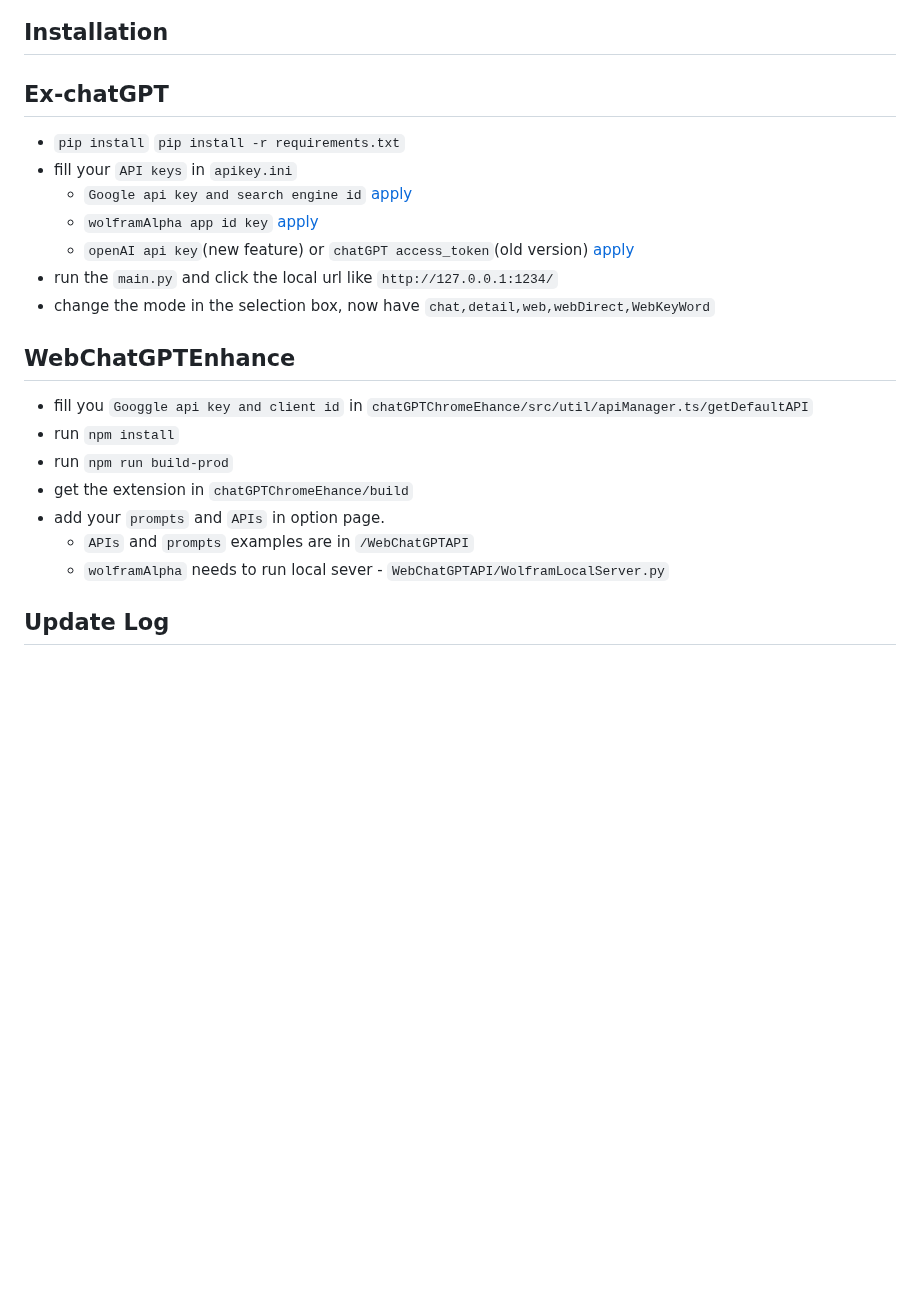
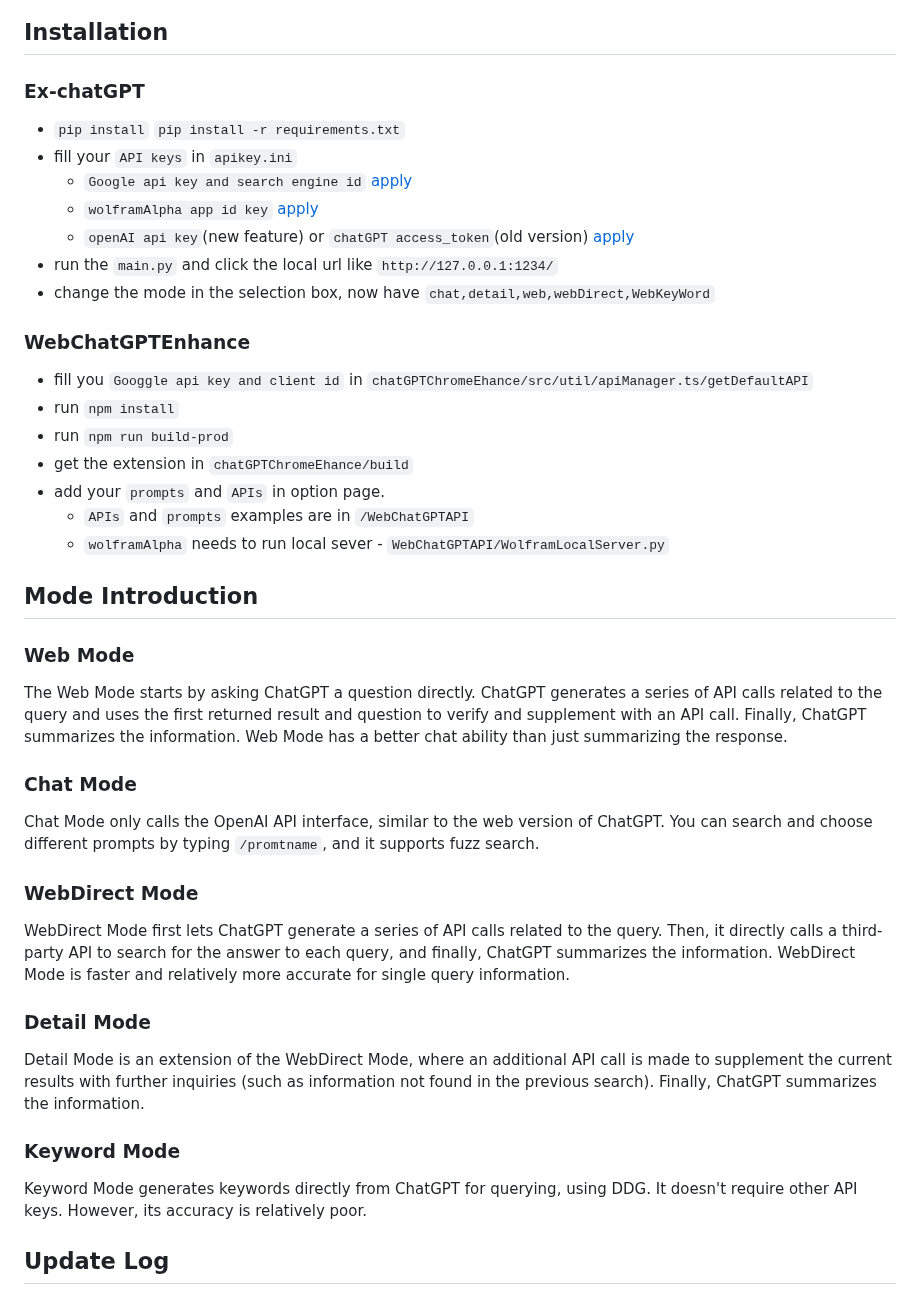
Before and after one commit to circlestarzero/EX-chatGPT, a Markdown page: README.en.md, the part around the change. GitHub-like rendering; blank space fills up the shorter version.

Commit message:
update readme for mode introduction

```diff
--- a/README.en.md
+++ b/README.en.md
@@ -27,7 +27,7 @@ This project is divided into Ex-ChatGPT and WebChatGPTEnhance. The former is a s
 
 ## Installation
 
-## Ex-chatGPT
+### Ex-chatGPT
 
 - `pip install`
 `pip install -r requirements.txt`
@@ -38,7 +38,7 @@ This project is divided into Ex-ChatGPT and WebChatGPTEnhance. The former is a s
 - run the `main.py` and click the local url like `http://127.0.0.1:1234/`
 - change the mode in the selection box, now have `chat,detail,web,webDirect,WebKeyWord`
 
-## WebChatGPTEnhance
+### WebChatGPTEnhance
 
 - fill you `Googgle api key and client id` in `chatGPTChromeEhance/src/util/apiManager.ts/getDefaultAPI`
 - run `npm install`
@@ -47,6 +47,28 @@ This project is divided into Ex-ChatGPT and WebChatGPTEnhance. The former is a s
 - add your `prompts` and `APIs` in option page.
   - `APIs` and `prompts` examples are in `/WebChatGPTAPI`
   - `wolframAlpha` needs to run local sever - `WebChatGPTAPI/WolframLocalServer.py`
+
+## Mode Introduction
+
+### Web Mode
+
+The Web Mode starts by asking ChatGPT a question directly. ChatGPT generates a series of API calls related to the query and uses the first returned result and question to verify and supplement with an API call. Finally, ChatGPT summarizes the information. Web Mode has a better chat ability than just summarizing the response.
+
+### Chat Mode
+
+Chat Mode only calls the OpenAI API interface, similar to the web version of ChatGPT. You can search and choose different prompts by typing `/promtname`, and it supports fuzz search.
+
+### WebDirect Mode
+
+WebDirect Mode first lets ChatGPT generate a series of API calls related to the query. Then, it directly calls a third-party API to search for the answer to each query, and finally, ChatGPT summarizes the information. WebDirect Mode is faster and relatively more accurate for single query information.
+
+### Detail Mode
+
+Detail Mode is an extension of the WebDirect Mode, where an additional API call is made to supplement the current results with further inquiries (such as information not found in the previous search). Finally, ChatGPT summarizes the information.
+
+### Keyword Mode
+
+Keyword Mode generates keywords directly from ChatGPT for querying, using DDG. It doesn't require other API keys. However, its accuracy is relatively poor.
 
 ## Update Log
 
```
Also changed, not shown: README.md (+24 -2 lines).
